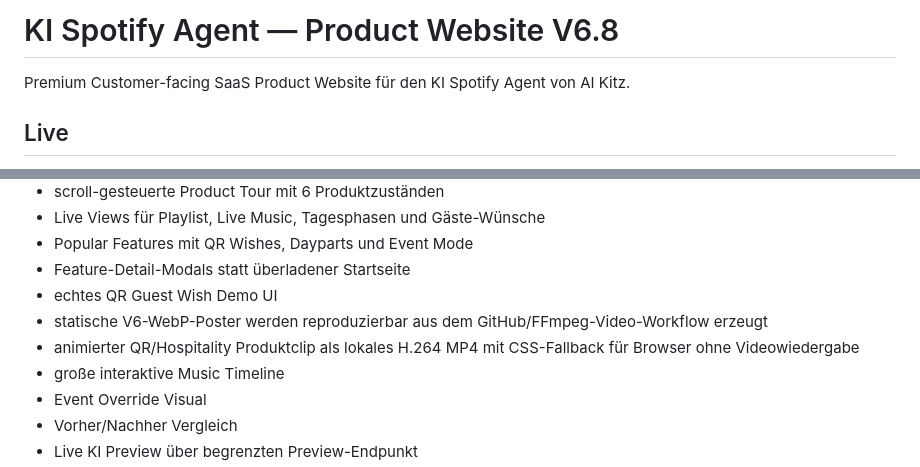
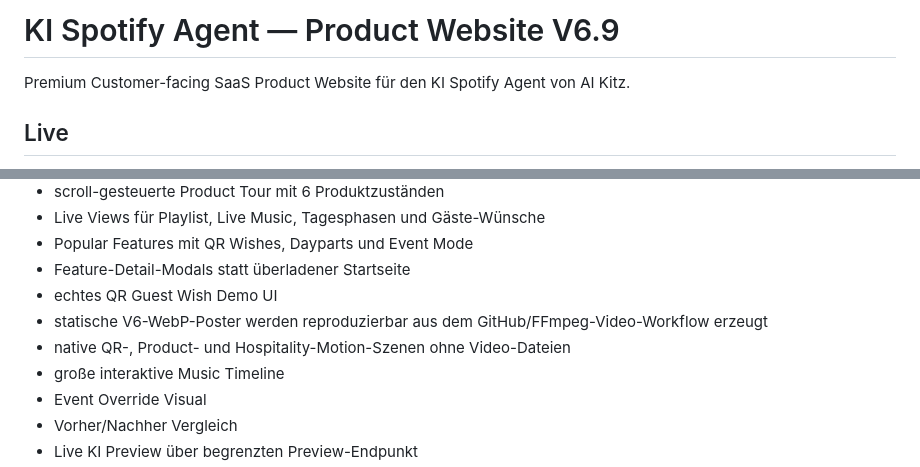
Before and after one commit to kitz-labs/kispotify-product-site, a Markdown page: README.md, 2 parts joined by grey strips. Drawn GitHub-style.

```diff
--- a/README.md
+++ b/README.md
@@ -1,4 +1,4 @@
-# KI Spotify Agent — Product Website V6.8
+# KI Spotify Agent — Product Website V6.9
 
 Premium Customer-facing SaaS Product Website für den KI Spotify Agent von AI Kitz.
 
@@ -17,7 +17,7 @@ Premium Customer-facing SaaS Product Website für den KI Spotify Agent von AI Ki
 - Feature-Detail-Modals statt überladener Startseite
 - echtes QR Guest Wish Demo UI
 - statische V6-WebP-Poster werden reproduzierbar aus dem GitHub/FFmpeg-Video-Workflow erzeugt
-- animierter QR/Hospitality Produktclip als lokales H.264 MP4 mit CSS-Fallback für Browser ohne Videowiedergabe
+- native QR-, Product- und Hospitality-Motion-Szenen ohne Video-Dateien
 - große interaktive Music Timeline
 - Event Override Visual
 - Vorher/Nachher Vergleich
```
Also changed, not shown: other parts of README.md (+20 -22 lines).
